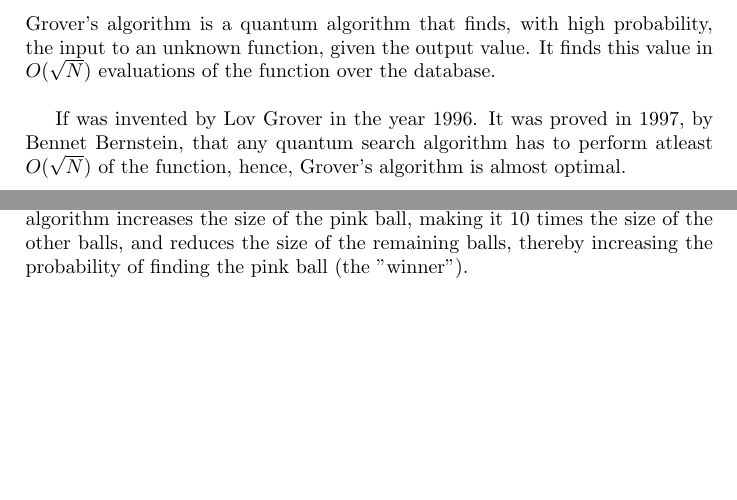
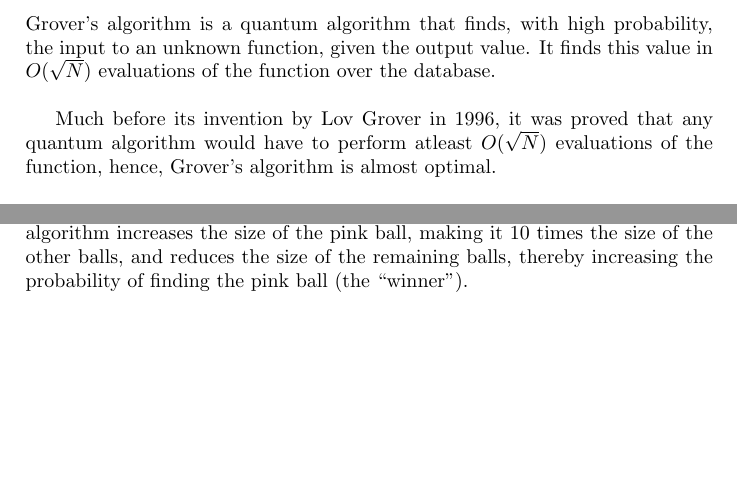
Before and after one commit to NerdyPepper/sesame, a LaTeX document (main.tex): two parts of pages 1 and 5 of 5, joined at a grey line, cut so that both start at the same text. Compiled offline with pdfLaTeX.

Commit message:
fix sloppy grammar, quotes

```diff
--- a/main.tex
+++ b/main.tex
@@ -13,9 +13,10 @@ the input to an unknown function, given the output value. It finds this value
 in $ O(\sqrt{N}) $ evaluations of the function over the database.
 \\
 \par
-If was invented by Lov Grover in the year 1996. It was proved in 1997, by
-Bennet Bernstein, that any quantum search algorithm has to perform atleast $
-O(\sqrt{N}) $ of the function, hence, Grover's algorithm is almost optimal.
+
+Much before its invention by Lov Grover in 1996, it was proved that any quantum
+algorithm would have to perform atleast $O(\sqrt{N})$ evaluations of the
+function, hence, Grover's algorithm is almost optimal.
 \\
 \par
 Like most quantum algorithms, Grover's algorithm is probablistic in nature.
```
Also changed, not shown: main.tex (9 more changed lines).
